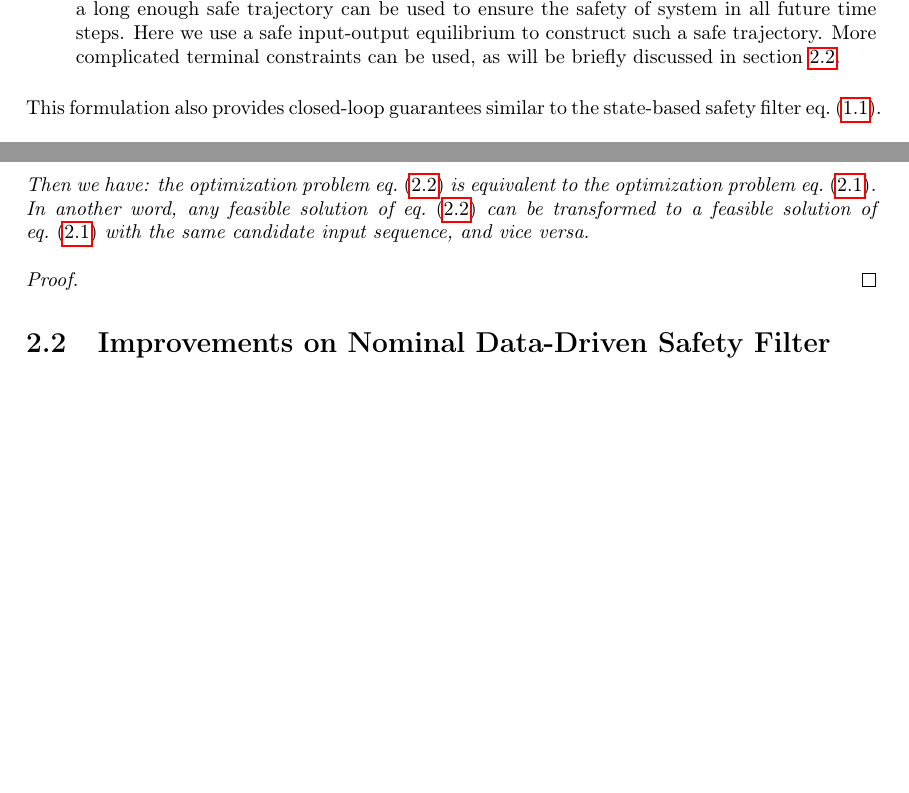
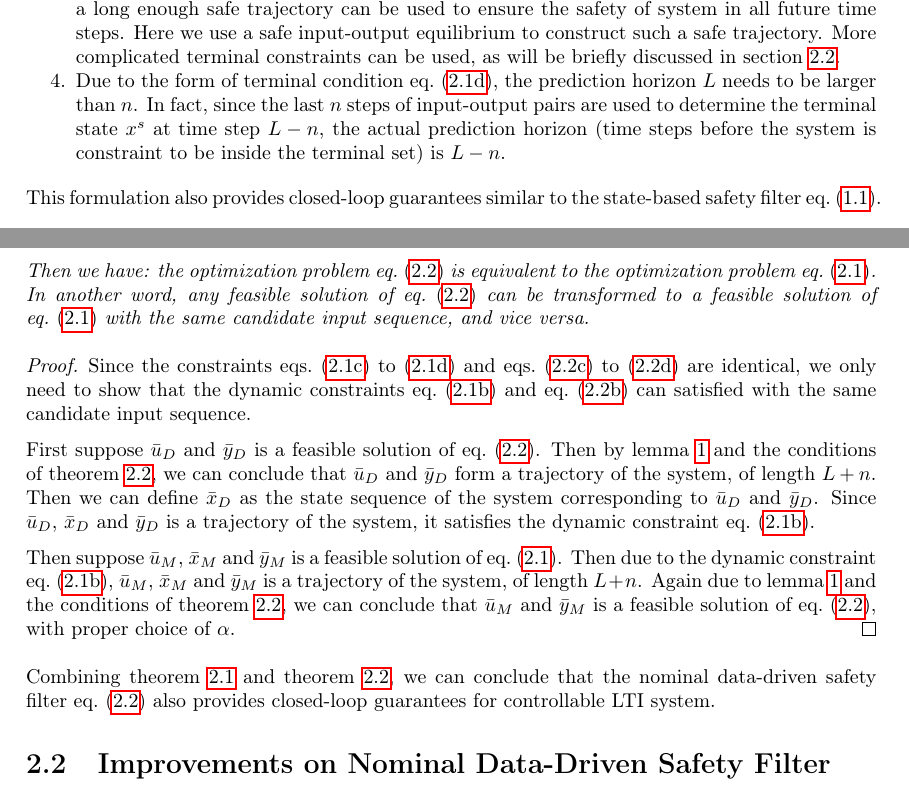
Before and after one commit to HuangYujun-JunkyTalent/YujunHunag-DataDrivenSafetyFilter-MT, a LaTeX thesis (Report.tex, which reads chapters/02-nominal-ddsf.tex): two parts of pages 14 and 15 of 25, joined at a grey line, cut so that both start at the same text, the shorter picture padded with empty space. Compiled offline with pdfLaTeX.

Commit message:
Proof of equivalence

```diff
--- a/chapters/02-nominal-ddsf.tex
+++ b/chapters/02-nominal-ddsf.tex
@@ -57,6 +57,8 @@ But there are some further discussions needed for this formulation:
     As discussed in \cref{remark:safe-traj}, a long enough safe trajectory can be used to ensure the safety of system in all future time steps.
     Here we use a safe input-output equilibrium to construct such a safe trajectory.
     More complicated terminal constraints can be used, as will be briefly discussed in \cref{sec:improvements-nominal}.
+    \item Due to the form of terminal condition \cref{eq:model-based-safety-filter-terminal}, the prediction horizon $L$ needs to be larger than $n$.
+    In fact, since the last $n$ steps of input-output pairs are used to determine the terminal state $\xs$ at time step $L-n$, the actual prediction horizon (time steps before the system is constraint to be inside the terminal set) is $L-n$.
 \end{enumerate}
 
 This formulation also provides closed-loop guarantees similar to the state-based safety filter \cref{eq:state-based-safety-filter}.
@@ -148,14 +150,25 @@ And we have the following theorem:
     Suppose:
     \begin{enumerate}
         \item The system is a controllable LTI system.
-        \item The dataset input sequence $\datasetSequence{u}{N}$ is persistently exciting with order $L+n$, where $L$ is the prediction horizon and $n$ is order of the system.
+        \item The dataset input sequence $\datasetSequence{u}{N}$ is persistently exciting with order $(L+n)+n$, where $L$ is the prediction horizon and $n$ is order of the system.
     \end{enumerate}
     Then we have: the optimization problem \cref{eq:nominal-ddsf} is equivalent to the optimization problem \cref{eq:model-based-safety-filter}.
     In another word, any feasible solution of \cref{eq:nominal-ddsf} can be transformed to a feasible solution of \cref{eq:model-based-safety-filter} with the same candidate input sequence, and vice versa.
 \end{theorem}
 
 \begin{proof}\label{prf:nominal-equivalence}
+    Since the constraints \crefrange{eq:model-based-safety-filter-initial}{eq:model-based-safety-filter-terminal} and \crefrange{eq:nominal-ddsf-initial}{eq:nominal-ddsf-terminal} are identical, we only need to show that the dynamic constraints \cref{eq:model-based-safety-filter-dynamics} and \cref{eq:nominal-ddsf-dynamics} can satisfied with the same candidate input sequence.
 
+    First suppose $\baru_D$ and $\bary_D$ is a feasible solution of \cref{eq:nominal-ddsf}.
+    Then by \cref{lemma:fundamental-lemma} and the conditions of \cref{thm:nominal-equivalence}, we can conclude that $\baru_D$ and $\bary_D$ form a trajectory of the system, of length $L+n$.
+    Then we can define $\barx_D$ as the state sequence of the system corresponding to $\baru_D$ and $\bary_D$.
+    Since $\baru_D$, $\barx_D$ and $\bary_D$ is a trajectory of the system, it satisfies the dynamic constraint \cref{eq:model-based-safety-filter-dynamics}.
+
+    Then suppose $\baru_M$, $\barx_M$ and $\bary_M$ is a feasible solution of \cref{eq:model-based-safety-filter}.
+    Then due to the dynamic constraint \cref{eq:model-based-safety-filter-dynamics}, $\baru_M$, $\barx_M$ and $\bary_M$ is a trajectory of the system, of length $L+n$.
+    Again due to \cref{lemma:fundamental-lemma} and the conditions of \cref{thm:nominal-equivalence}, we can conclude that $\baru_M$ and $\bary_M$ is a feasible solution of \cref{eq:nominal-ddsf}, with proper choice of $\alpha$.
 \end{proof}
 
+Combining \cref{thm:guarantee-model-based-lti} and \cref{thm:nominal-equivalence}, we can conclude that the nominal data-driven safety filter \cref{eq:nominal-ddsf} also provides closed-loop guarantees for controllable LTI system.
+
 \section{Improvements on Nominal Data-Driven Safety Filter}\label{sec:improvements-nominal}
```
Also changed, not shown: preamble.tex (+3 -0 lines), chapters/02-nominal-ddsf.tex (8 more changed lines).
